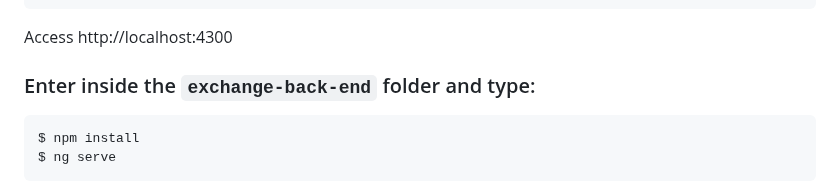
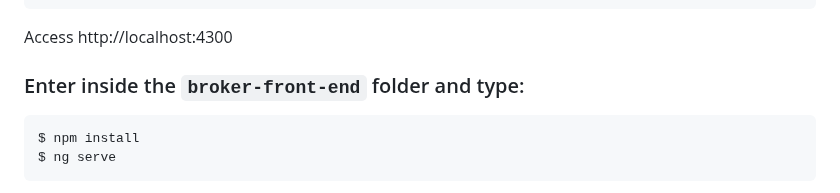
Before and after one commit to felipewind/fix-trading-simulator, a Markdown page: README.md, the part around the change. Drawn GitHub-style.

Commit message:
Update README.md (#7)

````diff
--- a/README.md
+++ b/README.md
@@ -153,7 +153,7 @@ $ ng serve
 Access http://localhost:4300
 
 
-### Enter inside the `exchange-back-end` folder and type:
+### Enter inside the `broker-front-end` folder and type:
 ```
 $ npm install
 $ ng serve
````
